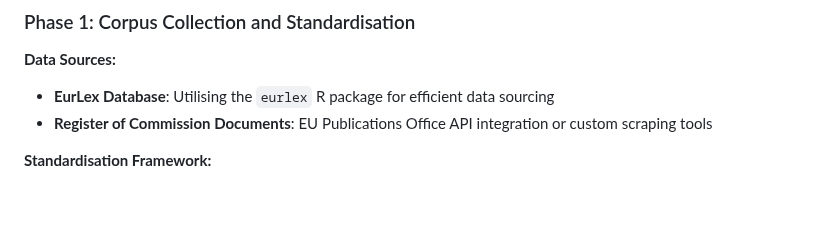
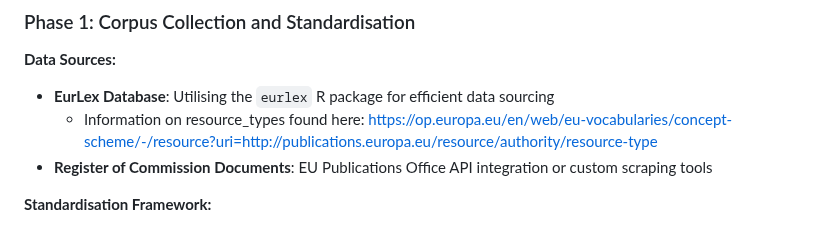
Before and after one commit to knutley/personal_AdJUST, a Markdown page: README.md, the part around the change. Rendered like a GitHub page; blank space fills up the shorter version.

```diff
--- a/README.md
+++ b/README.md
@@ -18,6 +18,7 @@ The AdJUST Project is a research initiative focused on analysing dominant climat
 
 **Data Sources:**
 - **EurLex Database**: Utilising the `eurlex` R package for efficient data sourcing
+    - Information on resource_types found here: https://op.europa.eu/en/web/eu-vocabularies/concept-scheme/-/resource?uri=http://publications.europa.eu/resource/authority/resource-type
 - **Register of Commission Documents**: EU Publications Office API integration or custom scraping tools
 
 **Standardisation Framework:**
```
